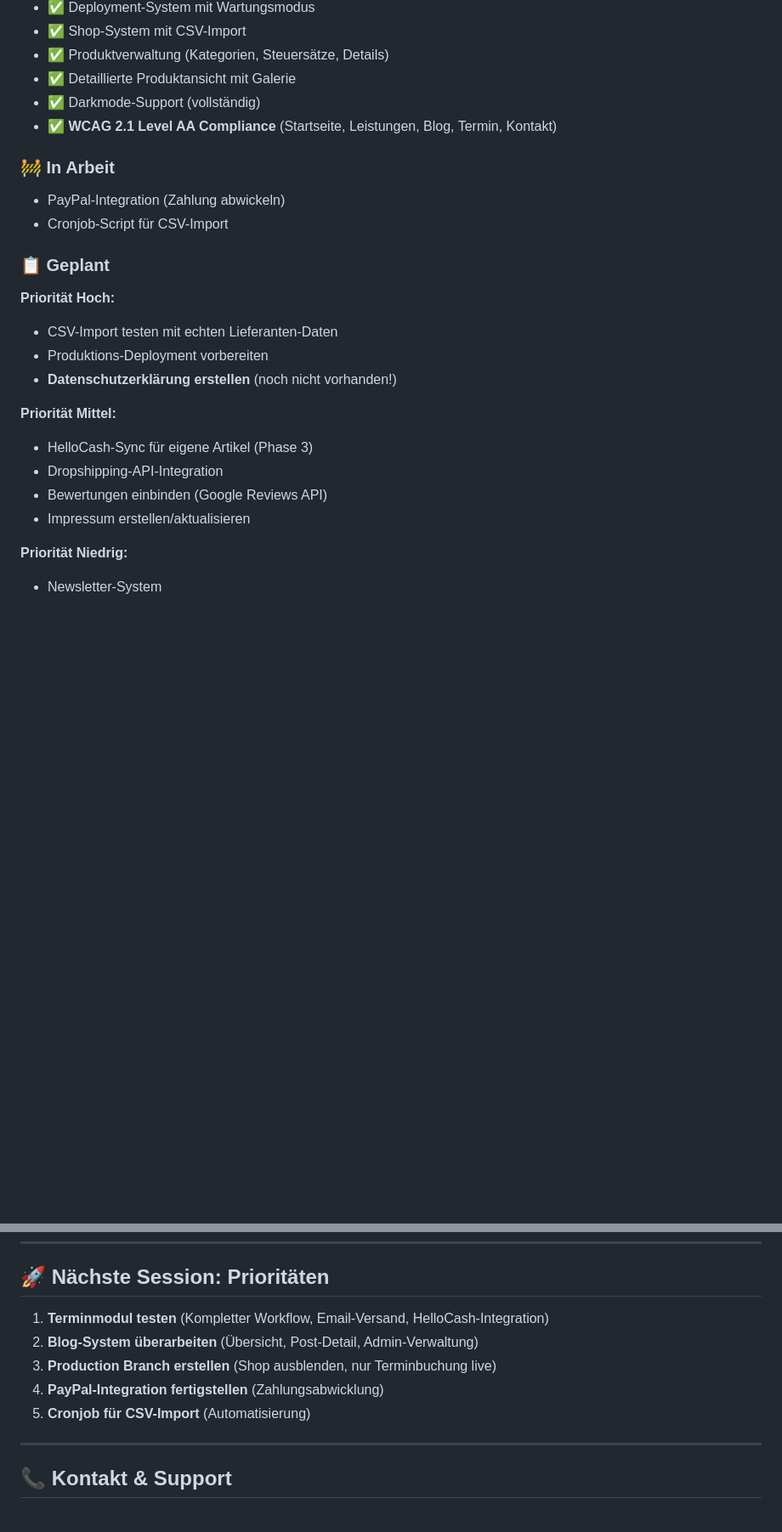
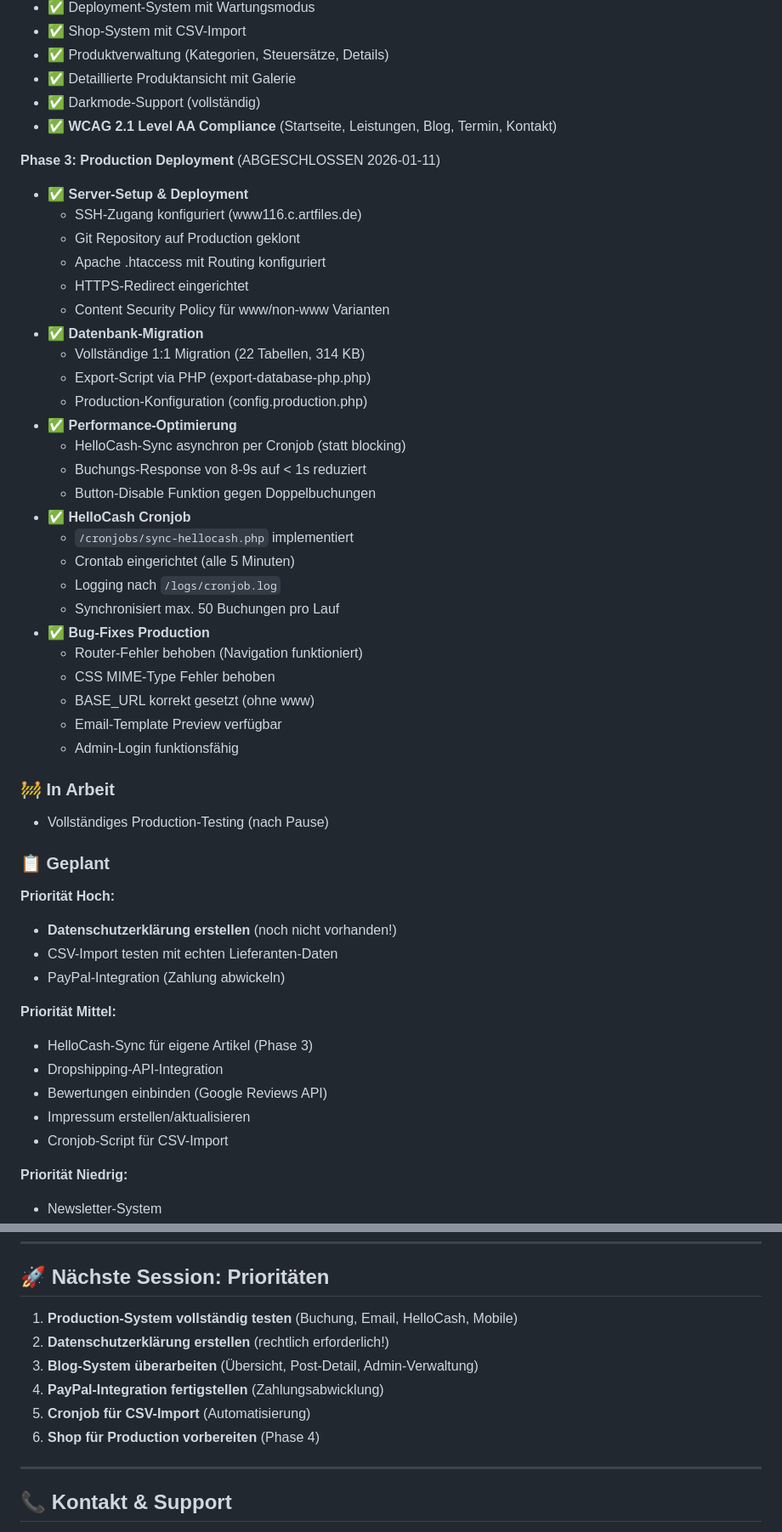
Before and after one commit to nicolettas-muggelbude/c-d, a Markdown page: claude.md, 2 parts joined by grey strips. Shown at 85% size. GitHub-like rendering; blank space fills up the shorter version.

```diff
--- a/claude.md
+++ b/claude.md
@@ -114,23 +116,50 @@
 - ✅ Darkmode-Support (vollständig)
 - ✅ **WCAG 2.1 Level AA Compliance** (Startseite, Leistungen, Blog, Termin, Kontakt)
 
+**Phase 3: Production Deployment** (ABGESCHLOSSEN 2026-01-11)
+- ✅ **Server-Setup & Deployment**
+  - SSH-Zugang konfiguriert (www116.c.artfiles.de)
+  - Git Repository auf Production geklont
+  - Apache .htaccess mit Routing konfiguriert
+  - HTTPS-Redirect eingerichtet
+  - Content Security Policy für www/non-www Varianten
+- ✅ **Datenbank-Migration**
+  - Vollständige 1:1 Migration (22 Tabellen, 314 KB)
+  - Export-Script via PHP (export-database-php.php)
+  - Production-Konfiguration (config.production.php)
+- ✅ **Performance-Optimierung**
+  - HelloCash-Sync asynchron per Cronjob (statt blocking)
+  - Buchungs-Response von 8-9s auf < 1s reduziert
+  - Button-Disable Funktion gegen Doppelbuchungen
+- ✅ **HelloCash Cronjob**
+  - `/cronjobs/sync-hellocash.php` implementiert
+  - Crontab eingerichtet (alle 5 Minuten)
+  - Logging nach `/logs/cronjob.log`
+  - Synchronisiert max. 50 Buchungen pro Lauf
+- ✅ **Bug-Fixes Production**
+  - Router-Fehler behoben (Navigation funktioniert)
+  - CSS MIME-Type Fehler behoben
+  - BASE_URL korrekt gesetzt (ohne www)
+  - Email-Template Preview verfügbar
+  - Admin-Login funktionsfähig
+
 ### 🚧 In Arbeit
 
-- PayPal-Integration (Zahlung abwickeln)
-- Cronjob-Script für CSV-Import
+- Vollständiges Production-Testing (nach Pause)
 
 ### 📋 Geplant
 
 **Priorität Hoch:**
+- **Datenschutzerklärung erstellen** (noch nicht vorhanden!)
 - CSV-Import testen mit echten Lieferanten-Daten
-- Produktions-Deployment vorbereiten
-- **Datenschutzerklärung erstellen** (noch nicht vorhanden!)
+- PayPal-Integration (Zahlung abwickeln)
 
 **Priorität Mittel:**
 - HelloCash-Sync für eigene Artikel (Phase 3)
 - Dropshipping-API-Integration
 - Bewertungen einbinden (Google Reviews API)
 - Impressum erstellen/aktualisieren
+- Cronjob-Script für CSV-Import
 
 **Priorität Niedrig:**
 - Newsletter-System
@@ -307,11 +336,12 @@ Für wasserdichte Formulierungen rechtliche Beratung empfohlen!
 
 ## 🚀 Nächste Session: Prioritäten
 
-1. **Terminmodul testen** (Kompletter Workflow, Email-Versand, HelloCash-Integration)
-2. **Blog-System überarbeiten** (Übersicht, Post-Detail, Admin-Verwaltung)
-3. **Production Branch erstellen** (Shop ausblenden, nur Terminbuchung live)
+1. **Production-System vollständig testen** (Buchung, Email, HelloCash, Mobile)
+2. **Datenschutzerklärung erstellen** (rechtlich erforderlich!)
+3. **Blog-System überarbeiten** (Übersicht, Post-Detail, Admin-Verwaltung)
 4. **PayPal-Integration fertigstellen** (Zahlungsabwicklung)
 5. **Cronjob für CSV-Import** (Automatisierung)
+6. **Shop für Production vorbereiten** (Phase 4)
 
 ---
 
```
Also changed, not shown: other parts of claude.md (+6 -3 lines), docs/session-logs/2026-01-11.md (added, +213 -0 lines).
